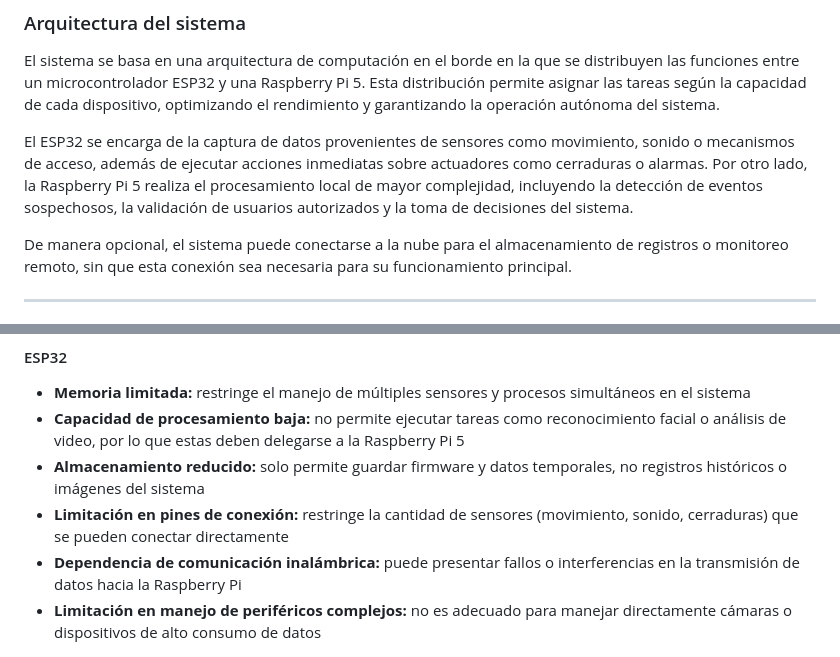
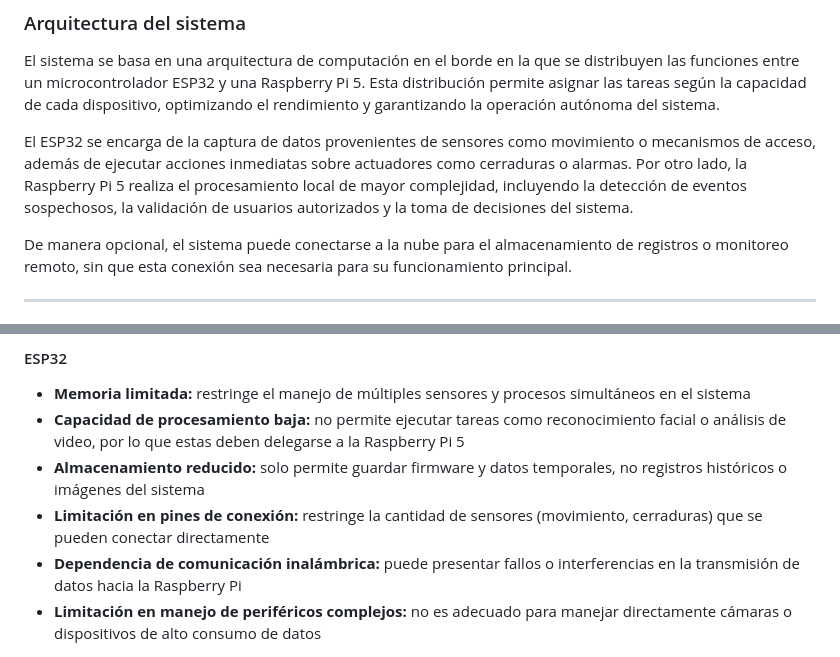
Before and after one commit to Anacha1304/Final-Project-Edge-Computing, a Markdown page: README.md, 2 parts joined by grey strips. Drawn GitHub-style.

```diff
--- a/README.md
+++ b/README.md
@@ -32,7 +32,7 @@ En conjunto, la Computación en el Borde no solo mejora el rendimiento del siste
 
 El sistema se basa en una arquitectura de computación en el borde en la que se distribuyen las funciones entre un microcontrolador ESP32 y una Raspberry Pi 5. Esta distribución permite asignar las tareas según la capacidad de cada dispositivo, optimizando el rendimiento y garantizando la operación autónoma del sistema.
 
-El ESP32 se encarga de la captura de datos provenientes de sensores como movimiento, sonido o mecanismos de acceso, además de ejecutar acciones inmediatas sobre actuadores como cerraduras o alarmas. Por otro lado, la Raspberry Pi 5 realiza el procesamiento local de mayor complejidad, incluyendo la detección de eventos sospechosos, la validación de usuarios autorizados y la toma de decisiones del sistema.
+El ESP32 se encarga de la captura de datos provenientes de sensores como movimiento o mecanismos de acceso, además de ejecutar acciones inmediatas sobre actuadores como cerraduras o alarmas. Por otro lado, la Raspberry Pi 5 realiza el procesamiento local de mayor complejidad, incluyendo la detección de eventos sospechosos, la validación de usuarios autorizados y la toma de decisiones del sistema.
 
 De manera opcional, el sistema puede conectarse a la nube para el almacenamiento de registros o monitoreo remoto, sin que esta conexión sea necesaria para su funcionamiento principal.
 
@@ -107,7 +106,7 @@ El ESP32 es un microcontrolador optimizado para aplicaciones de bajo consumo y p
 - **Memoria limitada:** restringe el manejo de múltiples sensores y procesos simultáneos en el sistema
 - **Capacidad de procesamiento baja:** no permite ejecutar tareas como reconocimiento facial o análisis de video, por lo que estas deben delegarse a la Raspberry Pi 5
 - **Almacenamiento reducido:** solo permite guardar firmware y datos temporales, no registros históricos o imágenes del sistema
-- **Limitación en pines de conexión:** restringe la cantidad de sensores (movimiento, sonido, cerraduras) que se pueden conectar directamente
+- **Limitación en pines de conexión:** restringe la cantidad de sensores (movimiento, cerraduras) que se pueden conectar directamente
 - **Dependencia de comunicación inalámbrica:** puede presentar fallos o interferencias en la transmisión de datos hacia la Raspberry Pi
 - **Limitación en manejo de periféricos complejos:** no es adecuado para manejar directamente cámaras o dispositivos de alto consumo de datos
 
```
Also changed, not shown: other parts of README.md (+16 -24 lines).
